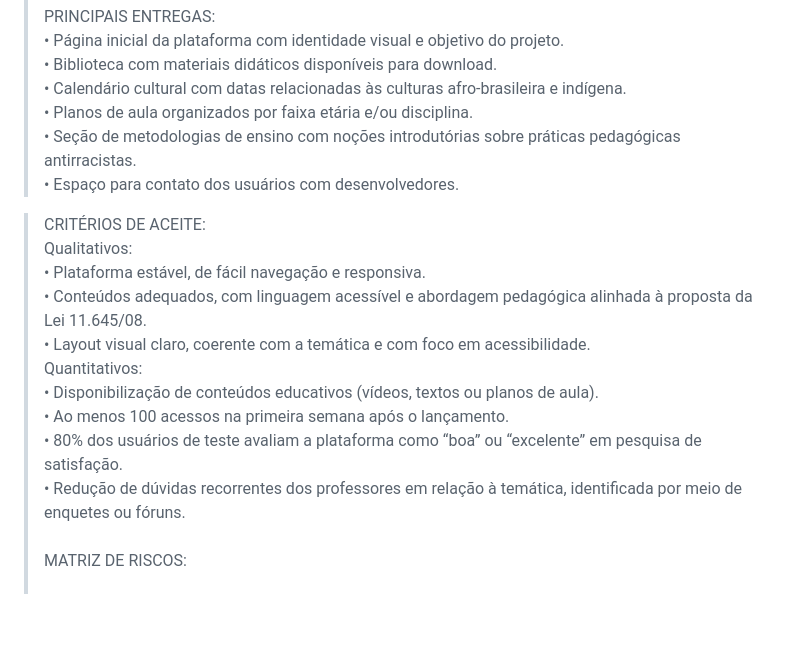
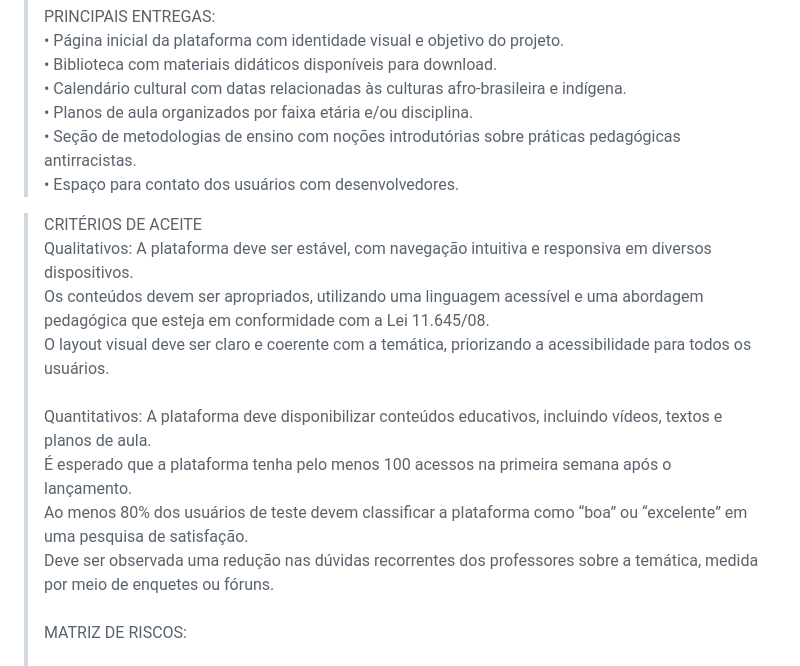
Before and after one commit to LeonardoKanzakiAndionBorba/TCC-2025, a Markdown page: README.md, the part around the change. GitHub-like rendering; blank space fills up the shorter version.

```diff
--- a/README.md
+++ b/README.md
@@ -35,16 +35,17 @@ Uma versão inicial e funcional do ambiente digital, com foco em apoiar educador
 • Seção de metodologias de ensino com noções introdutórias sobre práticas pedagógicas antirracistas. \
 • Espaço para contato dos usuários com desenvolvedores.
 
-> CRITÉRIOS DE ACEITE: \
-> Qualitativos: \
-• Plataforma estável, de fácil navegação e responsiva. \
-• Conteúdos adequados, com linguagem acessível e abordagem pedagógica alinhada à proposta da Lei 11.645/08. \
-• Layout visual claro, coerente com a temática e com foco em acessibilidade. \
-> Quantitativos: \
-• Disponibilização de conteúdos educativos (vídeos, textos ou planos de aula). \
-• Ao menos 100 acessos na primeira semana após o lançamento. \
-• 80% dos usuários de teste avaliam a plataforma como “boa” ou “excelente” em pesquisa de satisfação. \
-• Redução de dúvidas recorrentes dos professores em relação à temática, identificada por meio de enquetes ou fóruns. \
+> CRITÉRIOS DE ACEITE \
+> Qualitativos:
+A plataforma deve ser estável, com navegação intuitiva e responsiva em diversos dispositivos. \
+Os conteúdos devem ser apropriados, utilizando uma linguagem acessível e uma abordagem pedagógica que esteja em conformidade com a Lei 11.645/08. \
+O layout visual deve ser claro e coerente com a temática, priorizando a acessibilidade para todos os usuários. \
+\
+> Quantitativos:
+A plataforma deve disponibilizar conteúdos educativos, incluindo vídeos, textos e planos de aula. \
+É esperado que a plataforma tenha pelo menos 100 acessos na primeira semana após o lançamento. \
+Ao menos 80% dos usuários de teste devem classificar a plataforma como “boa” ou “excelente” em uma pesquisa de satisfação. \
+Deve ser observada uma redução nas dúvidas recorrentes dos professores sobre a temática, medida por meio de enquetes ou fóruns. \
 \
 > MATRIZ DE RISCOS:\
 > \
```
